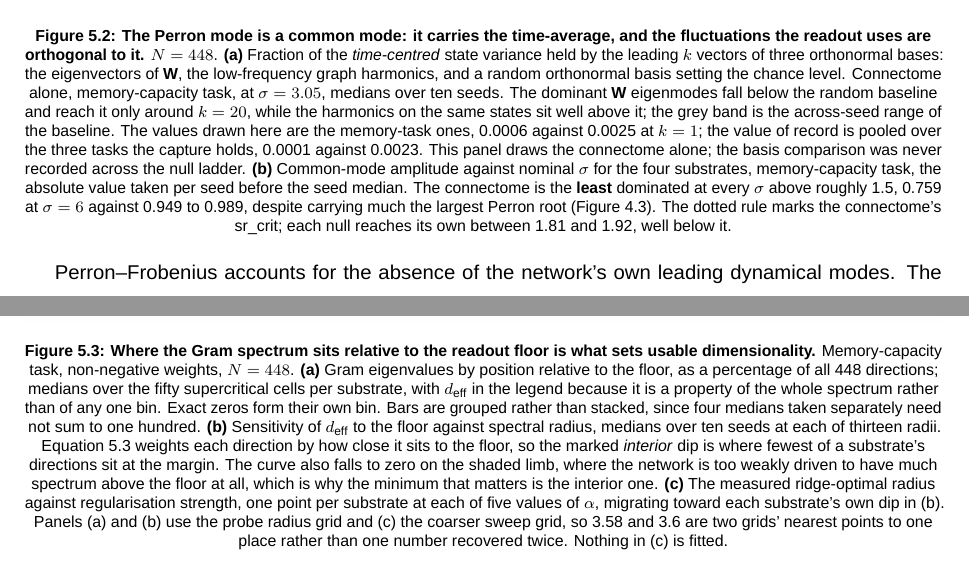
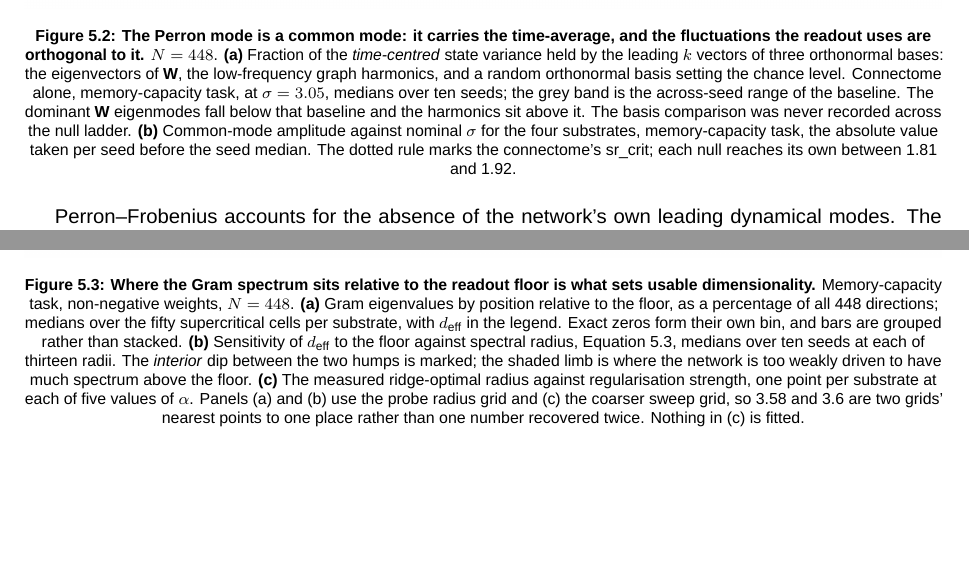
Before and after one commit to mmdt01/cognitive-connectomes, a LaTeX thesis (report/thesis/main.tex, which reads report/thesis/mainmatter/chapter-5-act-II.tex): two parts of pages 45 and 48 of 86, joined at a grey line, cut so that both start at the same text, the shorter picture padded with empty space. Compiled offline with LuaLaTeX; a missing font is replaced by an installed copy or a similar font.

Commit message:
docs(act2): trim the figure and table captions

```diff
--- a/report/thesis/mainmatter/chapter-5-act-II.tex
+++ b/report/thesis/mainmatter/chapter-5-act-II.tex
@@ -279,33 +277,19 @@ that changes.}
     \textbf{The Perron mode is a common mode: it carries the time-average, and
     the fluctuations the readout uses are orthogonal to it.} $N = 448$. % TIER0 2.1
     \textbf{(a)} Fraction of the \emph{time-centred} state variance held by the
-    leading $k$ vectors of three orthonormal bases: the eigenvectors of $\mathbf{W}$, the
-    low-frequency graph harmonics, and a random orthonormal basis setting the
-    chance level. Connectome alone, memory-capacity task, at
+    leading $k$ vectors of three orthonormal bases: the eigenvectors of
+    $\mathbf{W}$, the low-frequency graph harmonics, and a random orthonormal
+    basis setting the chance level. Connectome alone, memory-capacity task, at
     $\sigma = 3.05$, % COV 3.4
-    medians over ten seeds. The dominant $\mathbf{W}$ eigenmodes fall below the random
-    baseline and reach it only around
-    $k = 20$, % A2 F4
-    while the harmonics on the same states sit well above it; the grey band is
-    the across-seed range of the baseline. The values drawn here are the
-    memory-task ones, 0.0006 % A2 2.1
-    against 0.0025 % A2 2.1
-    at $k = 1$; the value of record is pooled over the three tasks the capture
-    holds, 0.0001 % TIER0 3.12
-    against 0.0023. % TIER0 3.12
-    This panel draws the connectome alone; the basis
-    comparison was never recorded across the null ladder.
-    \textbf{(b)} Common-mode amplitude against nominal
-    $\sigma$ for the four substrates, memory-capacity task, the absolute value
-    taken per seed before the seed median. The connectome is the \textbf{least}
-    dominated at every $\sigma$ above roughly 1.5,
-    0.759 % TIER0 3.7
-    at $\sigma = 6$ against 0.949 to 0.989, % TIER0 3.7
-    despite carrying much the largest Perron root
-    (Figure~\ref{fig:F2}). The dotted rule marks the connectome's
+    medians over ten seeds; the grey band is the across-seed range of the
+    baseline. The dominant $\mathbf{W}$ eigenmodes fall below that baseline and
+    the harmonics sit above it. The basis comparison was never recorded across
+    the null ladder. \textbf{(b)} Common-mode amplitude against nominal $\sigma$
+    for the four substrates, memory-capacity task, the absolute value taken per
+    seed before the seed median. The dotted rule marks the connectome's
     $\mathrm{sr\_crit}$; each null reaches its own between
-    1.81 and 1.92, % TIER0 2.1
-    well below it.}
+    1.81 and 1.92. % TIER0 2.1
+    }
     \label{fig:F4}
 \end{figure}
 
@@ -477,21 +457,16 @@ some four hundred to lose them from and the other has seventy-five.
     $N = 448$. % TIER0 2.1
     \textbf{(a)} Gram eigenvalues by position relative to the floor, as a
     percentage of all 448 directions; medians over the fifty supercritical cells
-    per substrate, with $d_{\mathrm{eff}}$ in the legend because it is a
-    property of the whole spectrum rather than of any one bin. Exact zeros form
-    their own bin. Bars are grouped rather than stacked, since four medians
-    taken separately need not sum to one hundred. \textbf{(b)} Sensitivity of
-    $d_{\mathrm{eff}}$ to the floor against spectral radius, medians over ten
-    seeds at each of thirteen radii. Equation~\ref{eq:floor-sensitivity} weights
-    each direction by how close it sits to the floor, so the marked
-    \emph{interior} dip is where fewest of a substrate's directions sit at the
-    margin. The curve also falls to zero on the shaded limb, where the network
-    is too weakly driven to have much spectrum above the floor at all, which is
-    why the minimum that matters is the interior one. \textbf{(c)} The measured
-    ridge-optimal radius against regularisation strength, one point per
-    substrate at each of five values of $\alpha$, migrating toward each
-    substrate's own dip in~(b). Panels~(a) and~(b) use the probe radius grid
-    and~(c) the coarser sweep grid, so
+    per substrate, with $d_{\mathrm{eff}}$ in the legend. Exact zeros form their
+    own bin, and bars are grouped rather than stacked. \textbf{(b)} Sensitivity
+    of $d_{\mathrm{eff}}$ to the floor against spectral radius,
+    Equation~\ref{eq:floor-sensitivity}, medians over ten seeds at each of
+    thirteen radii. The \emph{interior} dip between the two humps is marked; the
+    shaded limb is where the network is too weakly driven to have much spectrum
+    above the floor. \textbf{(c)} The measured ridge-optimal radius against
+    regularisation strength, one point per substrate at each of five values of
+    $\alpha$. Panels~(a) and~(b) use the probe radius grid and~(c) the coarser
+    sweep grid, so
     3.58 % TIER0 3.6(b)
     and 3.6 % TIER0 3.6
     are two grids' nearest points to one place rather than one number recovered
```
Also changed, not shown: report/thesis/mainmatter/chapter-5-act-II.tex (41 more changed lines).
